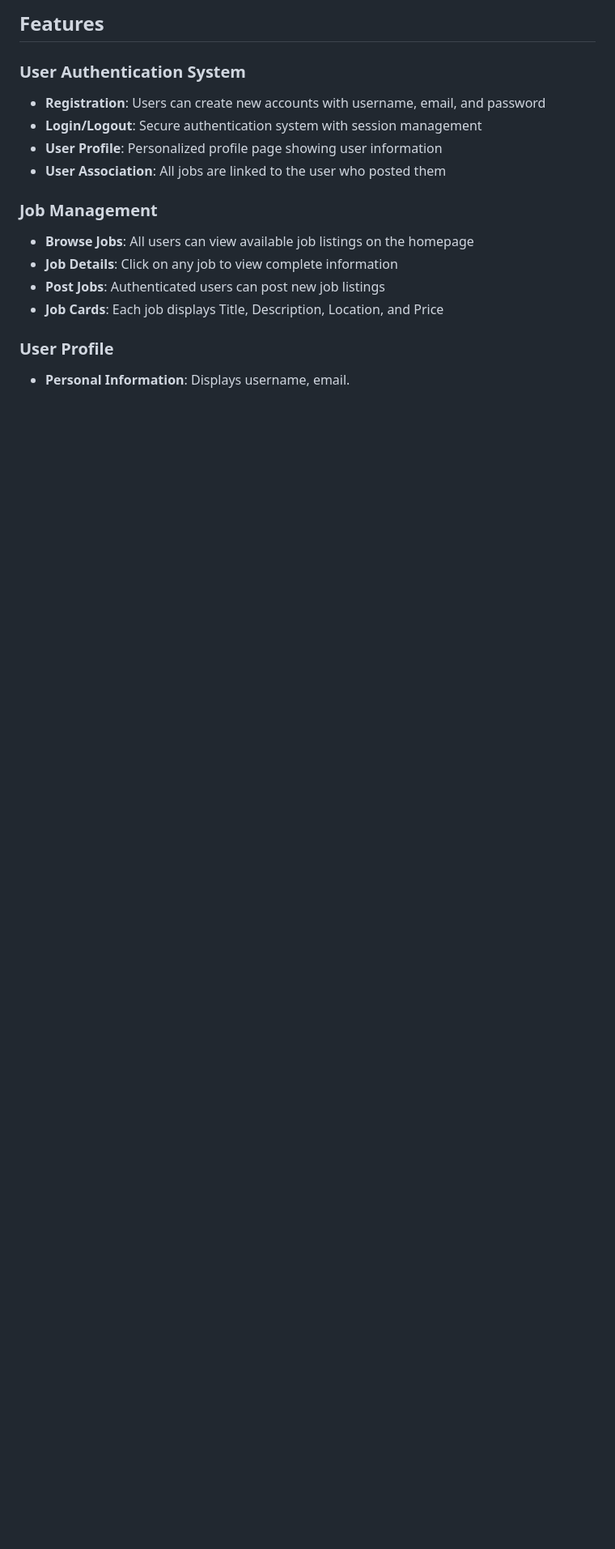
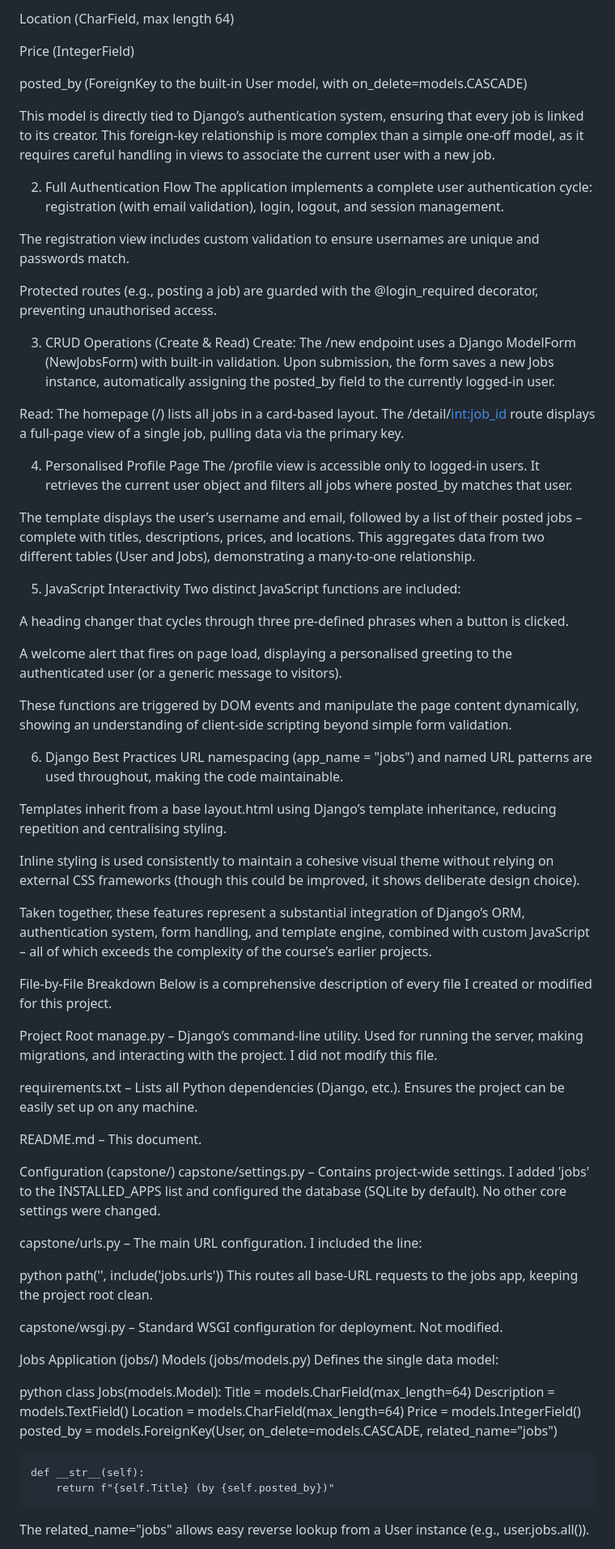
Before and after one commit to Kellysimiyu/Finnal-Project-Capstone, a Markdown page: README.md, the part around one of its changes. Shown at 81% size. Drawn GitHub-style; blank space fills up the shorter version.

```diff
--- a/README.md
+++ b/README.md
@@ -50,17 +30,81 @@ The project also incorporates Django features including custom form handling wit
 
-## Features
+Location (CharField, max length 64)
 
-### User Authentication System
-- **Registration**: Users can create new accounts with username, email, and password
-- **Login/Logout**: Secure authentication system with session management
-- **User Profile**: Personalized profile page showing user information
-- **User Association**: All jobs are linked to the user who posted them
+Price (IntegerField)
 
-### Job Management
-- **Browse Jobs**: All users can view available job listings on the homepage
-- **Job Details**: Click on any job to view complete information
-- **Post Jobs**: Authenticated users can post new job listings
-- **Job Cards**: Each job displays Title, Description, Location, and Price
+posted_by (ForeignKey to the built‑in User model, with on_delete=models.CASCADE)
 
-### User Profile
-- **Personal Information**: Displays username, email.
+This model is directly tied to Django’s authentication system, ensuring that every job is linked to its creator. This foreign‑key relationship is more complex than a simple one‑off model, as it requires careful handling in views to associate the current user with a new job.
+
+2. Full Authentication Flow
+The application implements a complete user authentication cycle: registration (with email validation), login, logout, and session management.
+
+The registration view includes custom validation to ensure usernames are unique and passwords match.
+
+Protected routes (e.g., posting a job) are guarded with the @login_required decorator, preventing unauthorised access.
+
+3. CRUD Operations (Create & Read)
+Create: The /new endpoint uses a Django ModelForm (NewJobsForm) with built‑in validation. Upon submission, the form saves a new Jobs instance, automatically assigning the posted_by field to the currently logged‑in user.
+
+Read: The homepage (/) lists all jobs in a card‑based layout. The /detail/<int:job_id> route displays a full‑page view of a single job, pulling data via the primary key.
+
+4. Personalised Profile Page
+The /profile view is accessible only to logged‑in users. It retrieves the current user object and filters all jobs where posted_by matches that user.
+
+The template displays the user’s username and email, followed by a list of their posted jobs – complete with titles, descriptions, prices, and locations. This aggregates data from two different tables (User and Jobs), demonstrating a many‑to‑one relationship.
+
+5. JavaScript Interactivity
+Two distinct JavaScript functions are included:
+
+A heading changer that cycles through three pre‑defined phrases when a button is clicked.
+
+A welcome alert that fires on page load, displaying a personalised greeting to the authenticated user (or a generic message to visitors).
+
+These functions are triggered by DOM events and manipulate the page content dynamically, showing an understanding of client‑side scripting beyond simple form validation.
+
+6. Django Best Practices
+URL namespacing (app_name = "jobs") and named URL patterns are used throughout, making the code maintainable.
+
+Templates inherit from a base layout.html using Django’s template inheritance, reducing repetition and centralising styling.
+
+Inline styling is used consistently to maintain a cohesive visual theme without relying on external CSS frameworks (though this could be improved, it shows deliberate design choice).
+
+Taken together, these features represent a substantial integration of Django’s ORM, authentication system, form handling, and template engine, combined with custom JavaScript – all of which exceeds the complexity of the course’s earlier projects.
+
+File-by-File Breakdown
+Below is a comprehensive description of every file I created or modified for this project.
+
+Project Root
+manage.py – Django’s command‑line utility. Used for running the server, making migrations, and interacting with the project. I did not modify this file.
+
+requirements.txt – Lists all Python dependencies (Django, etc.). Ensures the project can be easily set up on any machine.
+
+README.md – This document.
+
+Configuration (capstone/)
+capstone/settings.py – Contains project‑wide settings. I added 'jobs' to the INSTALLED_APPS list and configured the database (SQLite by default). No other core settings were changed.
+
+capstone/urls.py – The main URL configuration. I included the line:
+
+python
+path('', include('jobs.urls'))
+This routes all base‑URL requests to the jobs app, keeping the project root clean.
+
+capstone/wsgi.py – Standard WSGI configuration for deployment. Not modified.
+
+Jobs Application (jobs/)
+Models (jobs/models.py)
+Defines the single data model:
+
+python
+class Jobs(models.Model):
+    Title = models.CharField(max_length=64)
+    Description = models.TextField()
+    Location = models.CharField(max_length=64)
+    Price = models.IntegerField()
+    posted_by = models.ForeignKey(User, on_delete=models.CASCADE, related_name="jobs")
+
+    def __str__(self):
+        return f"{self.Title} (by {self.posted_by})"
+The related_name="jobs" allows easy reverse lookup from a User instance (e.g., user.jobs.all()).
+
```
Also changed, not shown: other parts of README.md (+133 -92 lines).
